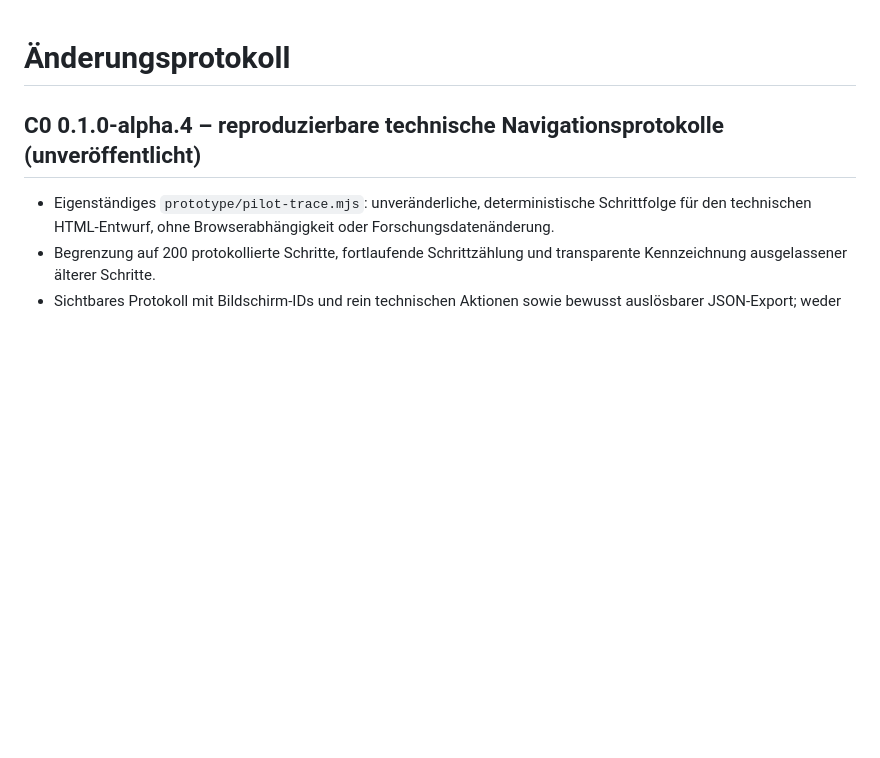
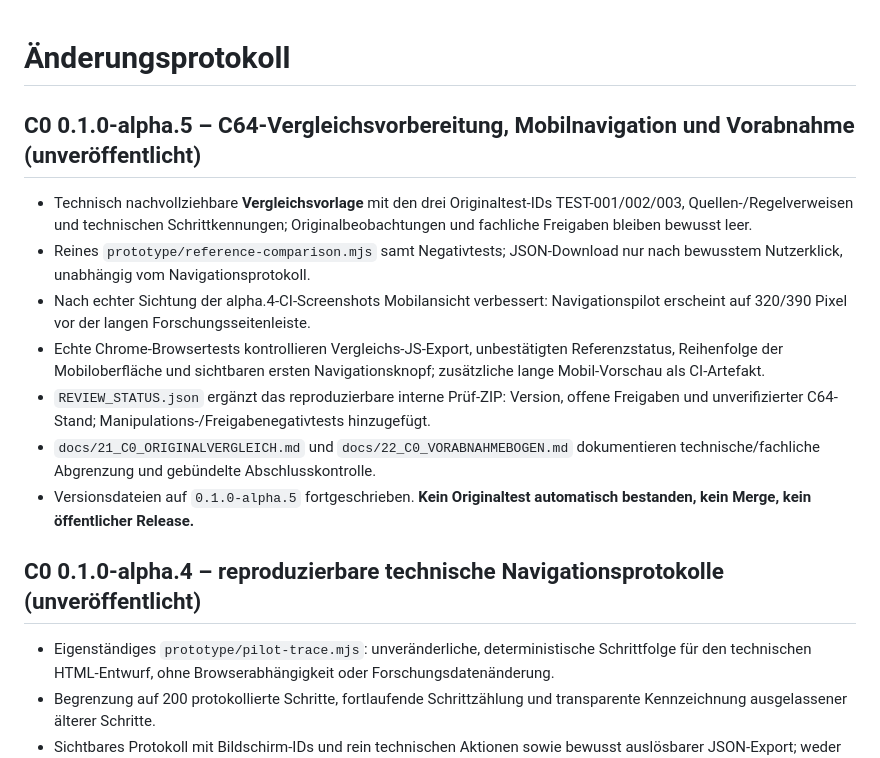
Before and after one commit to provoware/PROJEKT_Oli_Imperium, a Markdown page: CHANGELOG.md, the part around the change. GitHub-like rendering; blank space fills up the shorter version.

Commit message:
docs(C0): record alpha.5 comparison mapping, mobile-first fix and review gate evidence

```diff
--- a/CHANGELOG.md
+++ b/CHANGELOG.md
@@ -1,4 +1,14 @@
 # Änderungsprotokoll
+
+## C0 0.1.0-alpha.5 – C64-Vergleichsvorbereitung, Mobilnavigation und Vorabnahme (unveröffentlicht)
+
+- Technisch nachvollziehbare **Vergleichsvorlage** mit den drei Originaltest-IDs TEST-001/002/003, Quellen-/Regelverweisen und technischen Schrittkennungen; Originalbeobachtungen und fachliche Freigaben bleiben bewusst leer.
+- Reines `prototype/reference-comparison.mjs` samt Negativtests; JSON-Download nur nach bewusstem Nutzerklick, unabhängig vom Navigationsprotokoll.
+- Nach echter Sichtung der alpha.4-CI-Screenshots Mobilansicht verbessert: Navigationspilot erscheint auf 320/390 Pixel vor der langen Forschungsseitenleiste.
+- Echte Chrome-Browsertests kontrollieren Vergleichs-JS-Export, unbestätigten Referenzstatus, Reihenfolge der Mobiloberfläche und sichtbaren ersten Navigationsknopf; zusätzliche lange Mobil-Vorschau als CI-Artefakt.
+- `REVIEW_STATUS.json` ergänzt das reproduzierbare interne Prüf-ZIP: Version, offene Freigaben und unverifizierter C64-Stand; Manipulations-/Freigabenegativtests hinzugefügt.
+- `docs/21_C0_ORIGINALVERGLEICH.md` und `docs/22_C0_VORABNAHMEBOGEN.md` dokumentieren technische/fachliche Abgrenzung und gebündelte Abschlusskontrolle.
+- Versionsdateien auf `0.1.0-alpha.5` fortgeschrieben. **Kein Originaltest automatisch bestanden, kein Merge, kein öffentlicher Release.**
 
 ## C0 0.1.0-alpha.4 – reproduzierbare technische Navigationsprotokolle (unveröffentlicht)
 
```
